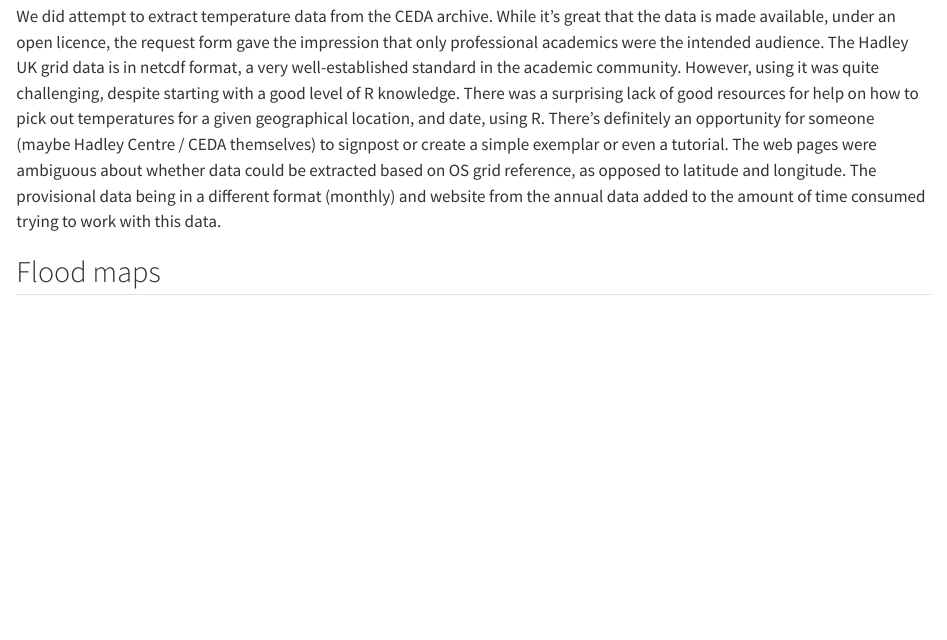
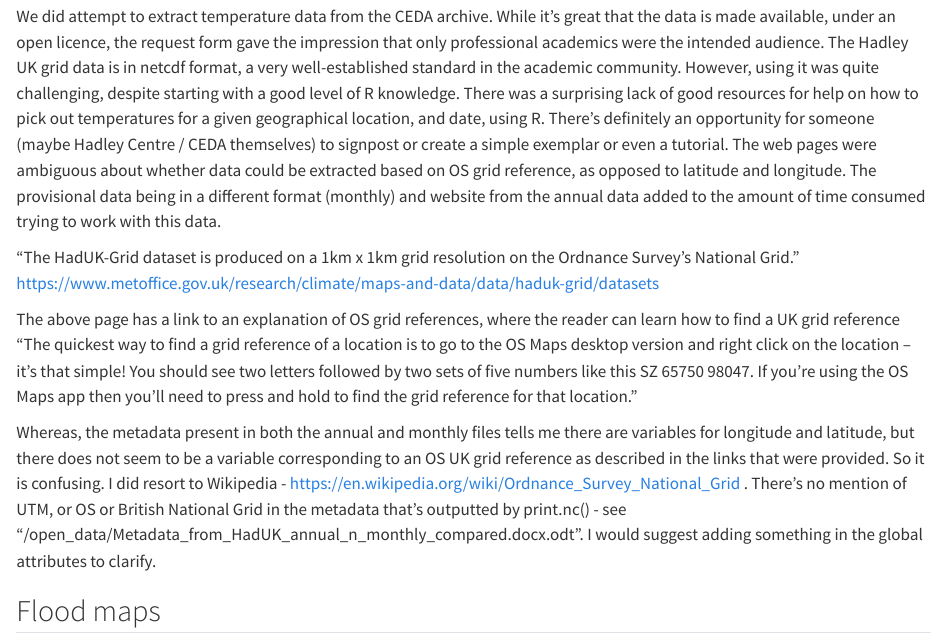
Before and after one commit to data4climateactionedinburgh/abcd_2025, a Quarto document (code/Methods.qmd): the page in a window 1100 px wide, from 840 px down. Rendered offline with R 4.5, knitr and Pandoc in place of Quarto, with nearby package versions.

Commit message:
temperature methods info

```diff
--- a/code/Methods.qmd
+++ b/code/Methods.qmd
@@ -13,6 +13,12 @@ Drew two lines onto the temperature bar chart to read the axis.
 [![Temperature bar chart with manually added grid lines](images/annotated%20EUROPE-United_Kingdom-Edinburgh-1850-2024-BK-barslabel.png){fig-alt="Two lines on the bar chart show temperature increase of 1.3 degrees by 2022 and 1.0 by 2024."}](https://www.reading.ac.uk/planet/climate-resources/climate-stripes)
 
 We did attempt to extract temperature data from the CEDA archive. While it's great that the data is made available, under an open licence, the request form gave the impression that only professional academics were the intended audience. The Hadley UK grid data is in netcdf format, a very well-established standard in the academic community. However, using it was quite challenging, despite starting with a good level of R knowledge. There was a surprising lack of good resources for help on how to pick out temperatures for a given geographical location, and date, using R. There's definitely an opportunity for someone (maybe Hadley Centre / CEDA themselves) to signpost or create a simple exemplar or even a tutorial. The web pages were ambiguous about whether data could be extracted based on OS grid reference, as opposed to latitude and longitude. The provisional data being in a different format (monthly) and website from the annual data added to the amount of time consumed trying to work with this data.
+
+"The HadUK-Grid dataset is produced on a 1km x 1km grid resolution on the Ordnance Survey's National Grid." https://www.metoffice.gov.uk/research/climate/maps-and-data/data/haduk-grid/datasets
+
+The above page has a link to an explanation of OS grid references, where the reader can learn how to find a UK grid reference "The quickest way to find a grid reference of a location is to go to the OS Maps desktop version and right click on the location – it’s that simple! You should see two letters followed by two sets of five numbers like this SZ 65750 98047. If you’re using the OS Maps app then you’ll need to press and hold to find the grid reference for that location."
+
+Whereas, the metadata present in both the annual and monthly files tells me there are variables for longitude and latitude, but there does not seem to be a variable corresponding to an OS UK grid reference as described in the links that were provided. So it is confusing. I did resort to Wikipedia - https://en.wikipedia.org/wiki/Ordnance_Survey_National_Grid . There's no mention of UTM, or OS or British National Grid in the metadata that's outputted by print.nc() - see "/open_data/Metadata_from_HadUK_annual_n_monthly_compared.docx.odt". I would suggest adding something in the global attributes to clarify.
 
 ## Flood maps
 
```
Also changed, not shown: open_data/Metadata_from_HadUK_annual_n_monthly_compared.pdf (added), 1 other file.
